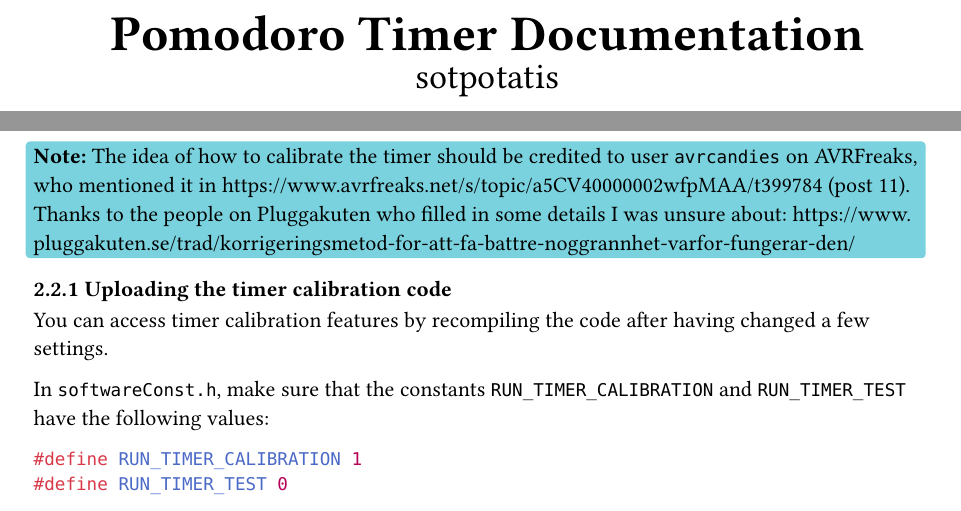
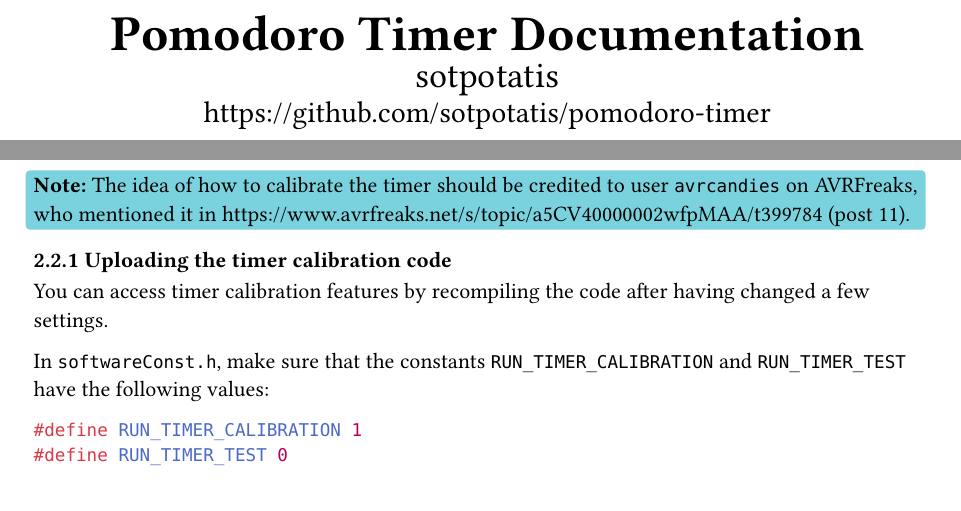
Before and after one commit to sotpotatis/pomodoro-timer, a Typst document (docs/main_docs/docs.typ): two parts of pages 1 and 3 of 4, joined at a grey line, cut so that both start at the same text. Compiled offline with Typst 0.15; a missing font is replaced by an installed copy or a similar font.

Commit message:
docs: Minor formatting change

```diff
--- a/docs/main_docs/docs.typ
+++ b/docs/main_docs/docs.typ
@@ -13,7 +13,8 @@
 
 #align(horizon+center, [
   #text(25pt)[*Pomodoro Timer Documentation*] \
-  #text(18pt)[sotpotatis]
+  #text(18pt)[sotpotatis] \
+  #text(15pt)[https://github.com/sotpotatis/pomodoro-timer]
 ])
 #pagebreak()
 #outline()
@@ -40,7 +41,7 @@ The project relies on the built-in Attiny84A timer, which is known to be rather
   fill: color.hsv(187deg, 82%, 79%, 61%),
   radius: 2pt,
   outset: 4pt,
-  [*Note:* The idea of how to calibrate the timer should be credited to user `avrcandies` on AVRFreaks, who mentioned it in https://www.avrfreaks.net/s/topic/a5CV40000002wfpMAA/t399784 (post 11). Thanks to the people on Pluggakuten who filled in some details I was unsure about: https://www.pluggakuten.se/trad/korrigeringsmetod-for-att-fa-battre-noggrannhet-varfor-fungerar-den/]
+  [*Note:* The idea of how to calibrate the timer should be credited to user `avrcandies` on AVRFreaks, who mentioned it in https://www.avrfreaks.net/s/topic/a5CV40000002wfpMAA/t399784 (post 11).]
 )
 === Uploading the timer calibration code
 
```
